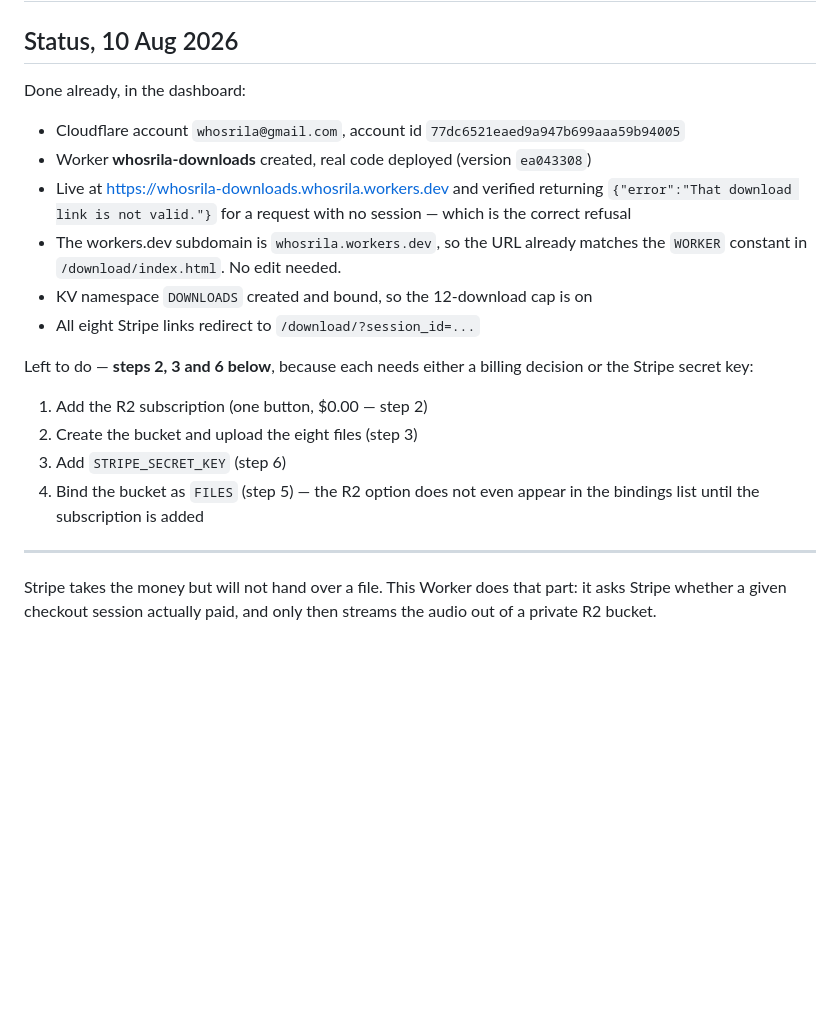
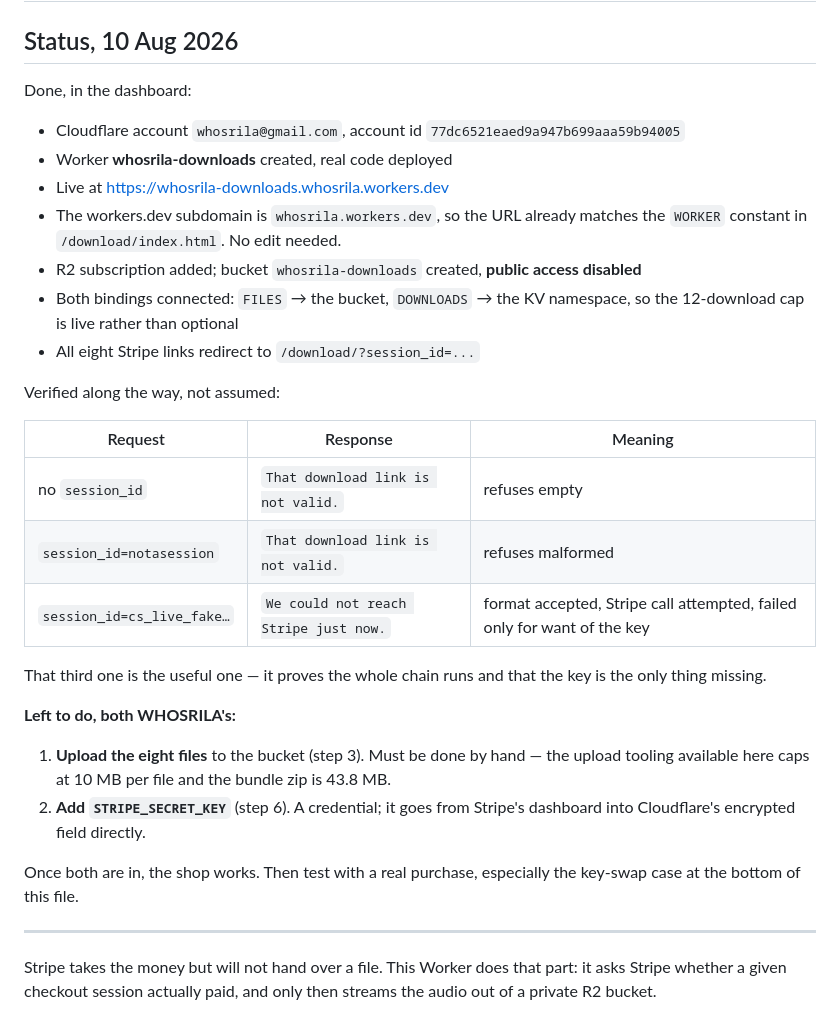
Before and after one commit to whosrila/whosrila-site, a Markdown page: worker/README.md, the part around the change. GitHub-like rendering; blank space fills up the shorter version.

Commit message:
R2 bucket created and bound; delivery chain verified up to the Stripe call
WHOSRILA added the R2 subscription, so the rest of the Cloudflare side is
done: private bucket whosrila-downloads created with public access disabled,
and both bindings connected - FILES to the bucket, DOWNLOADS to the KV
namespace.

Verified rather than assumed. A request carrying a well-formed but fake
session now returns 'We could not reach Stripe just now' instead of 'not
valid', which proves the Worker accepted the format, reached the Stripe call
and failed only for want of the key. Empty and malformed sessions are still
refused earlier, as they should be.

Two things left, both necessarily WHOSRILA's: uploading the eight files (the
upload tooling here caps at 10MB and the bundle zip is 43.8MB) and adding
STRIPE_SECRET_KEY.

Co-Authored-By: Claude Opus 5 <noreply@anthropic.com>

```diff
--- a/worker/README.md
+++ b/worker/README.md
@@ -2,26 +2,40 @@
 
 ## Status, 10 Aug 2026
 
-Done already, in the dashboard:
+Done, in the dashboard:
 
 - Cloudflare account `whosrila@gmail.com`, account id `77dc6521eaed9a947b699aaa59b94005`
-- Worker **whosrila-downloads** created, real code deployed (version `ea043308`)
-- Live at <https://whosrila-downloads.whosrila.workers.dev> and verified
-  returning `{"error":"That download link is not valid."}` for a request with
-  no session — which is the correct refusal
+- Worker **whosrila-downloads** created, real code deployed
+- Live at <https://whosrila-downloads.whosrila.workers.dev>
 - The workers.dev subdomain is `whosrila.workers.dev`, so the URL already
   matches the `WORKER` constant in `/download/index.html`. No edit needed.
-- KV namespace `DOWNLOADS` created and bound, so the 12-download cap is on
+- R2 subscription added; bucket `whosrila-downloads` created, **public access
+  disabled**
+- Both bindings connected: `FILES` → the bucket, `DOWNLOADS` → the KV
+  namespace, so the 12-download cap is live rather than optional
 - All eight Stripe links redirect to `/download/?session_id=...`
 
-Left to do — **steps 2, 3 and 6 below**, because each needs either a billing
-decision or the Stripe secret key:
+Verified along the way, not assumed:
 
-1. Add the R2 subscription (one button, $0.00 — step 2)
-2. Create the bucket and upload the eight files (step 3)
-3. Add `STRIPE_SECRET_KEY` (step 6)
-4. Bind the bucket as `FILES` (step 5) — the R2 option does not even appear in
-   the bindings list until the subscription is added
+| Request | Response | Meaning |
+|---|---|---|
+| no `session_id` | `That download link is not valid.` | refuses empty |
+| `session_id=notasession` | `That download link is not valid.` | refuses malformed |
+| `session_id=cs_live_fake…` | `We could not reach Stripe just now.` | format accepted, Stripe call attempted, failed only for want of the key |
+
+That third one is the useful one — it proves the whole chain runs and that the
+key is the only thing missing.
+
+**Left to do, both WHOSRILA's:**
+
+1. **Upload the eight files** to the bucket (step 3). Must be done by hand —
+   the upload tooling available here caps at 10 MB per file and the bundle zip
+   is 43.8 MB.
+2. **Add `STRIPE_SECRET_KEY`** (step 6). A credential; it goes from Stripe's
+   dashboard into Cloudflare's encrypted field directly.
+
+Once both are in, the shop works. Then test with a real purchase, especially
+the key-swap case at the bottom of this file.
 
 ---
 
```
